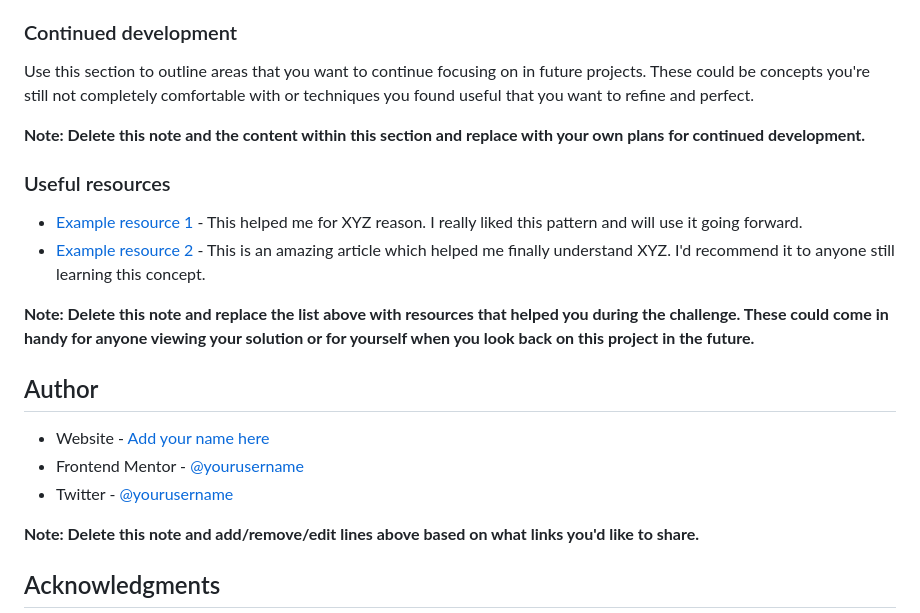
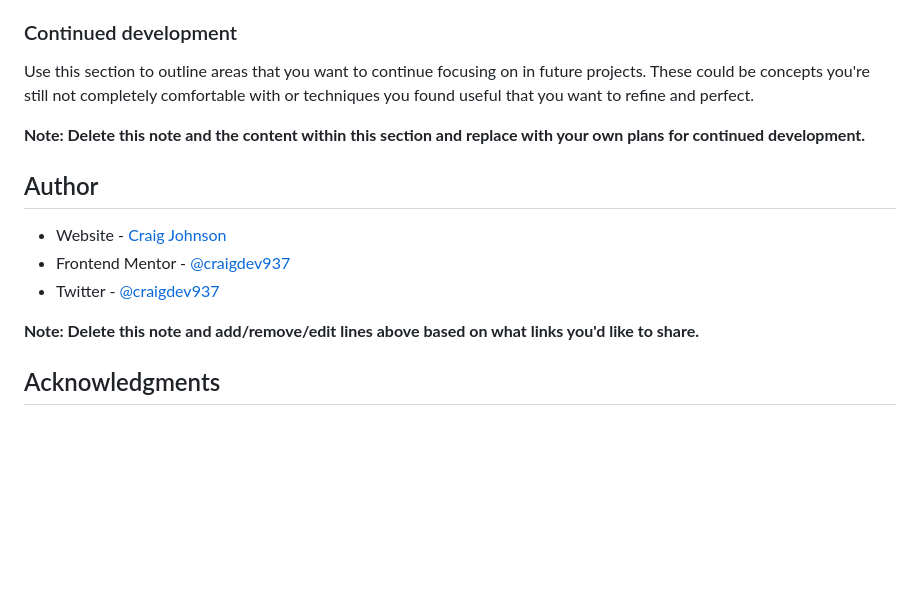
Before and after one commit to craigdev937/front5, a Markdown page: README.md, the part around the change. GitHub-like rendering; blank space fills up the shorter version.

```diff
--- a/README.md
+++ b/README.md
@@ -88,18 +88,11 @@ Use this section to outline areas that you want to continue focusing on in futur
 
 **Note: Delete this note and the content within this section and replace with your own plans for continued development.**
 
-### Useful resources
-
-- [Example resource 1](https://www.example.com) - This helped me for XYZ reason. I really liked this pattern and will use it going forward.
-- [Example resource 2](https://www.example.com) - This is an amazing article which helped me finally understand XYZ. I'd recommend it to anyone still learning this concept.
-
-**Note: Delete this note and replace the list above with resources that helped you during the challenge. These could come in handy for anyone viewing your solution or for yourself when you look back on this project in the future.**
-
 ## Author
 
-- Website - [Add your name here](https://www.your-site.com)
-- Frontend Mentor - [@yourusername](https://www.frontendmentor.io/profile/yourusername)
-- Twitter - [@yourusername](https://www.twitter.com/yourusername)
+- Website - [Craig Johnson](https://craigdev937.netlify.app/)
+- Frontend Mentor - [@craigdev937](https://www.frontendmentor.io/profile/craigdev937)
+- Twitter - [@craigdev937](https://x.com/Craigdev937)
 
 **Note: Delete this note and add/remove/edit lines above based on what links you'd like to share.**
 
```
